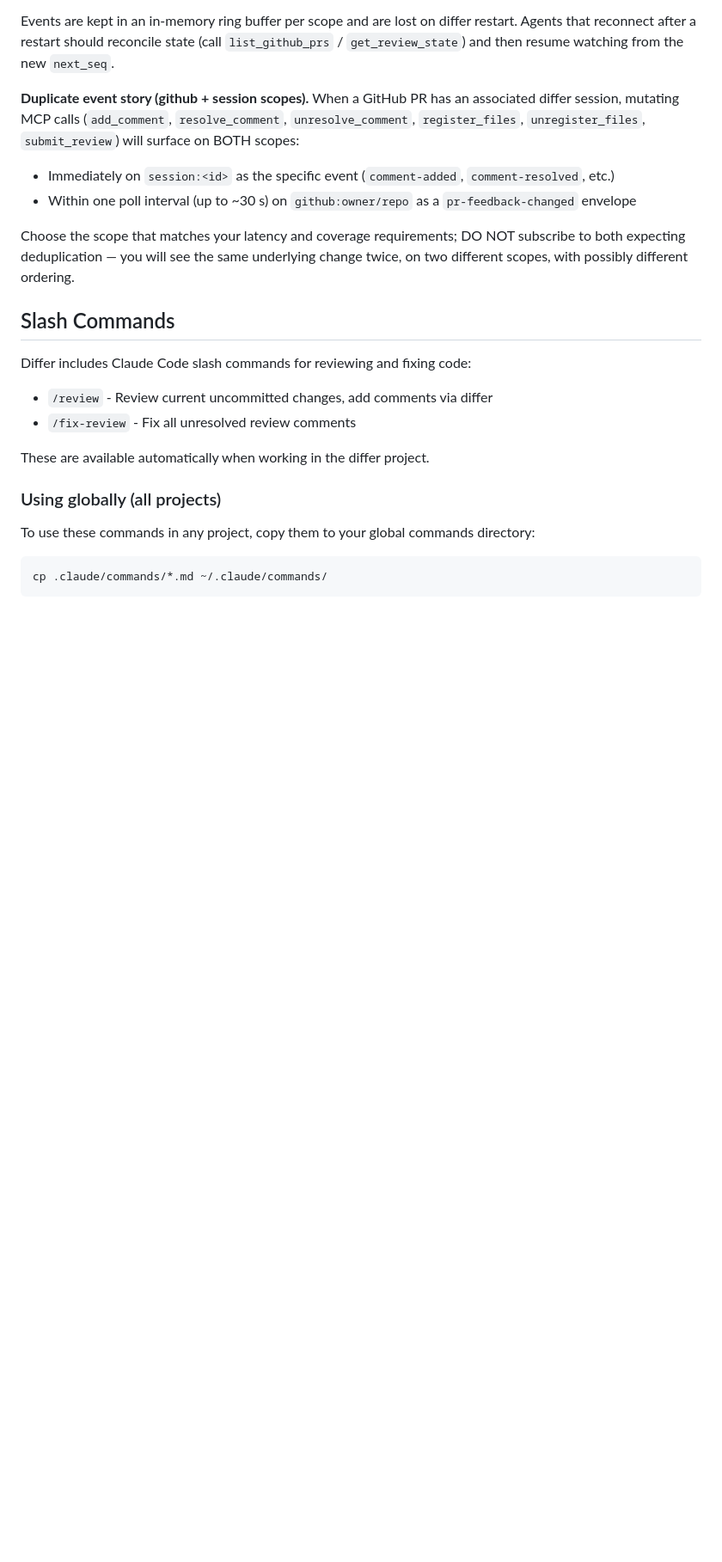
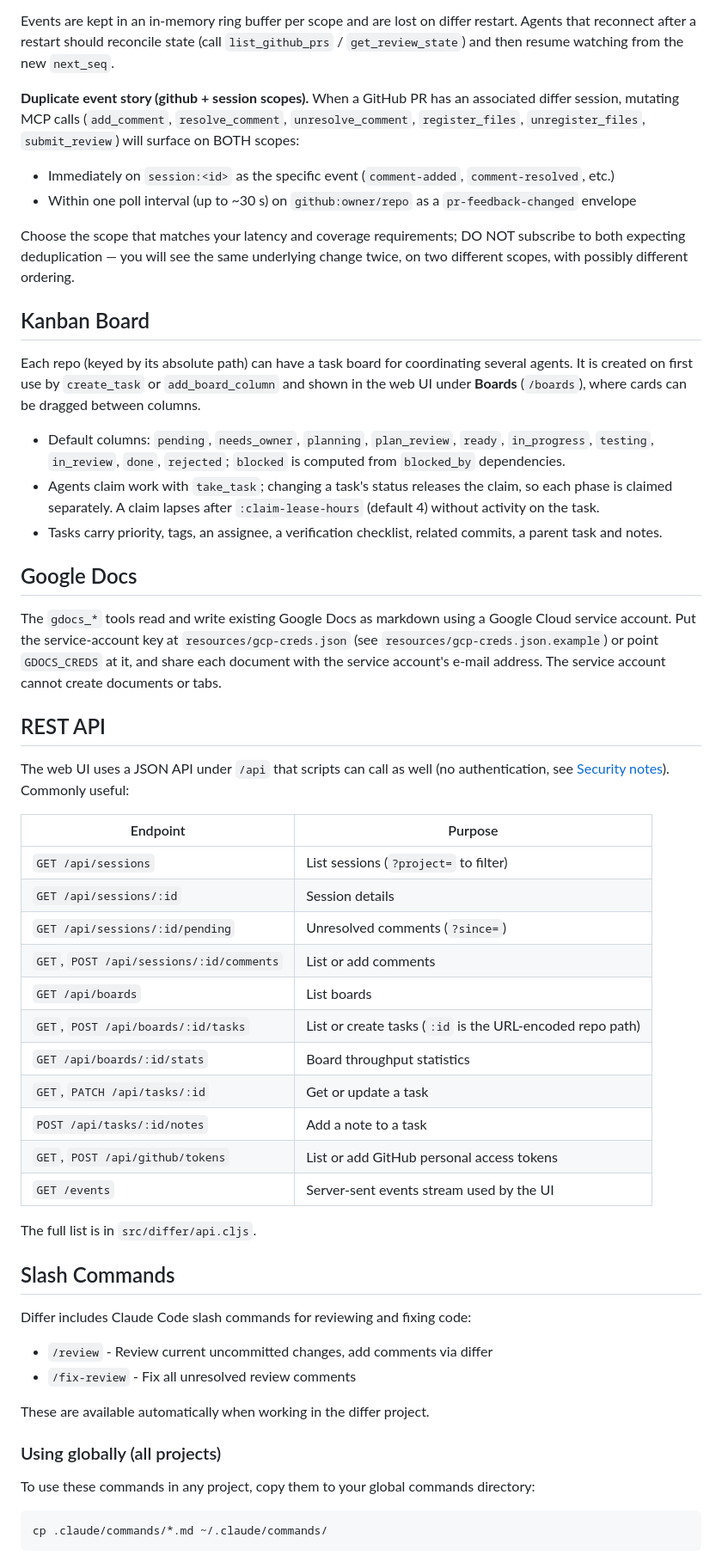
Before and after one commit to mruwnik/differ, a Markdown page: README.md, the part around one of its changes. Shown at 86% size. Drawn GitHub-style; blank space fills up the shorter version.

```diff
--- a/README.md
+++ b/README.md
@@ -295,6 +297,38 @@ Events are kept in an in-memory ring buffer per scope and are lost on differ res
 
 Choose the scope that matches your latency and coverage requirements; DO NOT subscribe to both expecting deduplication — you will see the same underlying change twice, on two different scopes, with possibly different ordering.
 
+## Kanban Board
+
+Each repo (keyed by its absolute path) can have a task board for coordinating several agents. It is created on first use by `create_task` or `add_board_column` and shown in the web UI under **Boards** (`/boards`), where cards can be dragged between columns.
+
+- Default columns: `pending`, `needs_owner`, `planning`, `plan_review`, `ready`, `in_progress`, `testing`, `in_review`, `done`, `rejected`; `blocked` is computed from `blocked_by` dependencies.
+- Agents claim work with `take_task`; changing a task's status releases the claim, so each phase is claimed separately. A claim lapses after `:claim-lease-hours` (default 4) without activity on the task.
+- Tasks carry priority, tags, an assignee, a verification checklist, related commits, a parent task and notes.
+
+## Google Docs
+
+The `gdocs_*` tools read and write existing Google Docs as markdown using a Google Cloud service account. Put the service-account key at `resources/gcp-creds.json` (see `resources/gcp-creds.json.example`) or point `GDOCS_CREDS` at it, and share each document with the service account's e-mail address. The service account cannot create documents or tabs.
+
+## REST API
+
+The web UI uses a JSON API under `/api` that scripts can call as well (no authentication, see [Security notes](#security-notes)). Commonly useful:
+
+| Endpoint | Purpose |
+|----------|---------|
+| `GET /api/sessions` | List sessions (`?project=` to filter) |
+| `GET /api/sessions/:id` | Session details |
+| `GET /api/sessions/:id/pending` | Unresolved comments (`?since=`) |
+| `GET`, `POST /api/sessions/:id/comments` | List or add comments |
+| `GET /api/boards` | List boards |
+| `GET`, `POST /api/boards/:id/tasks` | List or create tasks (`:id` is the URL-encoded repo path) |
+| `GET /api/boards/:id/stats` | Board throughput statistics |
+| `GET`, `PATCH /api/tasks/:id` | Get or update a task |
+| `POST /api/tasks/:id/notes` | Add a note to a task |
+| `GET`, `POST /api/github/tokens` | List or add GitHub personal access tokens |
+| `GET /events` | Server-sent events stream used by the UI |
+
+The full list is in `src/differ/api.cljs`.
+
 ## Slash Commands
 
 Differ includes Claude Code slash commands for reviewing and fixing code:
```
Also changed, not shown: other parts of README.md (+46 -9 lines).
